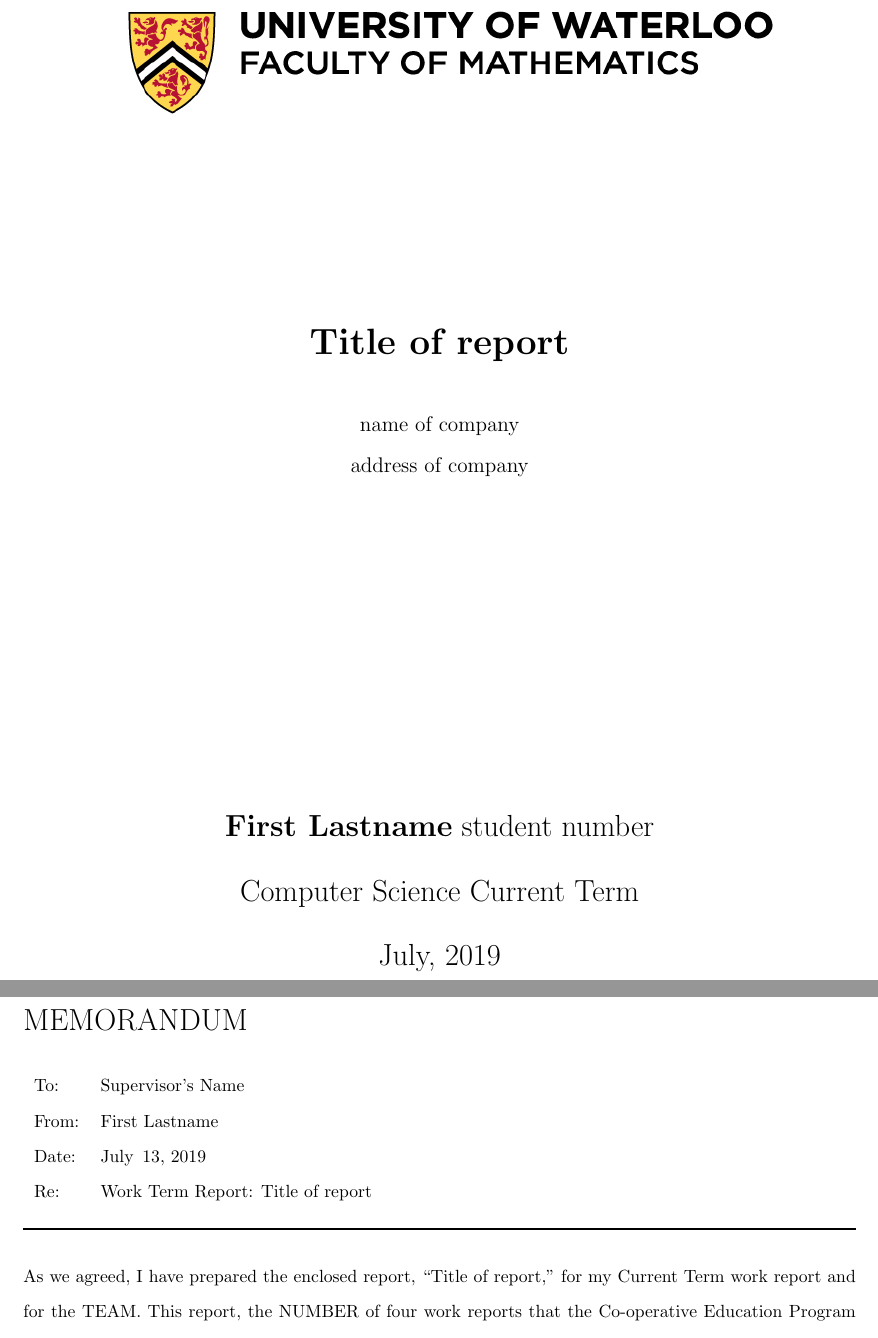
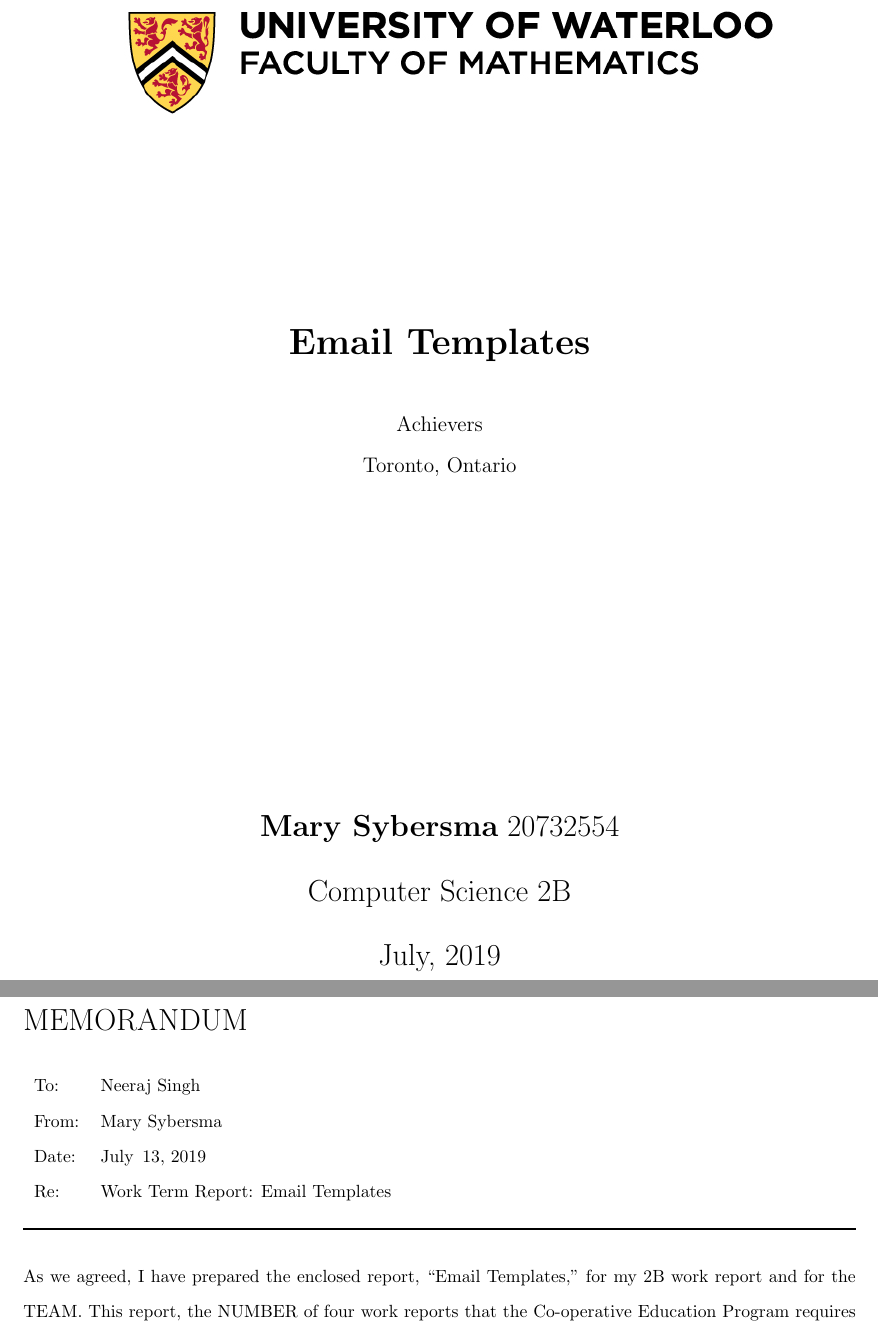
Before and after one commit to SuberCyber/Work-Term-Report-Template, a LaTeX document (main.tex, which reads formatting.sty): two parts of pages 1 and 2 of 7, joined at a grey line, cut at the place of the change. Compiled offline with pdfLaTeX; a LaTeX package or settings file that is missing is left out.

Commit message:
Updates from Overleaf

```diff
--- a/formatting.sty
+++ b/formatting.sty
@@ -21,12 +21,6 @@
 \renewcommand*\thesection{\arabic{section}.0 \ }
 \renewcommand*\thesubsection{\arabic{section}.\arabic{subsection}}
 \renewcommand{\contentsname}{Table of Contents}
-
-
-%% Variables that Occur in multiple sections
-\newcommand{\term}{Current Term } % term that was most recently completed
-\newcommand{\WTT}{Title of report}
-\newcommand{\name}{First Lastname}
 
 %% Title page formatting
 \newcommand{\FirstPage}[3]{
--- a/main.tex
+++ b/main.tex
@@ -2,13 +2,19 @@
 
 \usepackage{formatting}
 
+%% Variables that Occur in multiple sections
+\newcommand{\term}{2B } % term that was most recently completed
+\newcommand{\WTT}{Email Templates}
+\newcommand{\name}{Mary Sybersma}
+
+
 \begin{document}
 
-\FirstPage{name of company}{address of company} {student number}
+\FirstPage{Achievers}{Toronto, Ontario} {20732554}
 
 \newpage
 
-\MemorandumHead{Supervisor's Name}
+\MemorandumHead{Neeraj Singh}
 
 As we agreed, I have prepared the enclosed report, “\WTT,” for
 my \term work report and for the TEAM. This
```
